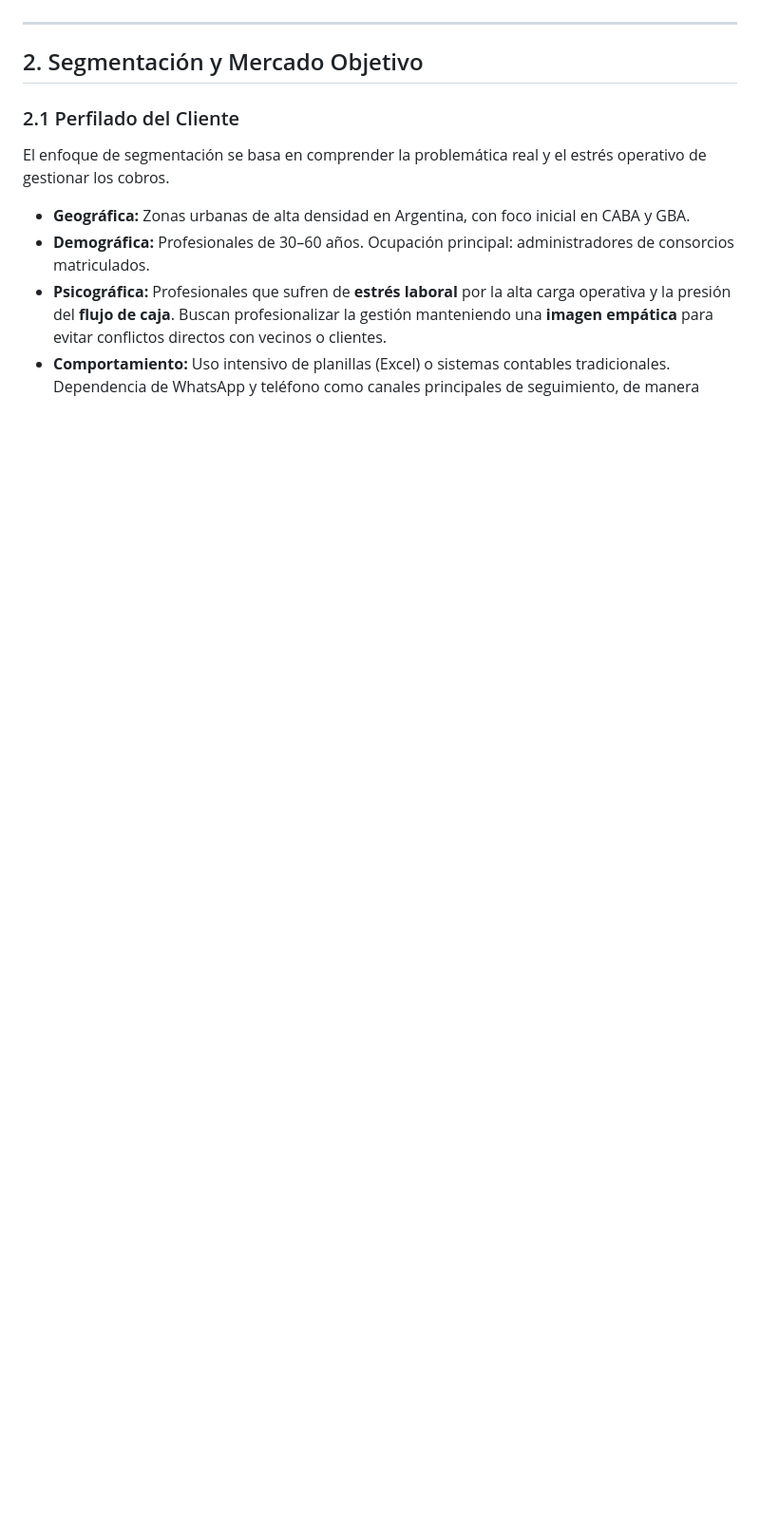
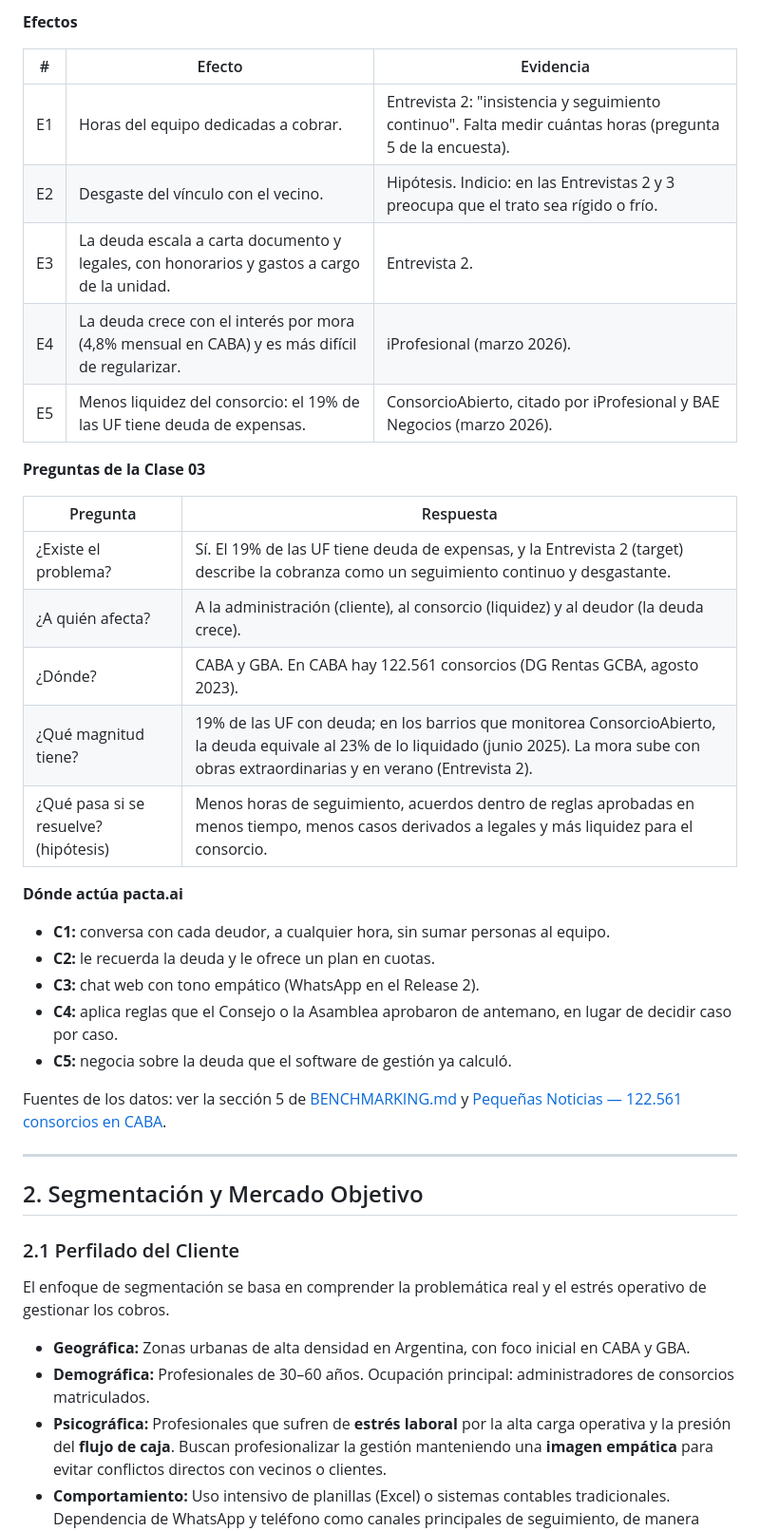
Before and after one commit to sottati/agente-deudores-seminario, a Markdown page: docs/DOCUMENTACION.md, the part around one of its changes. Shown at 95% size. Rendered like a GitHub page; blank space fills up the shorter version.

```diff
--- a/docs/DOCUMENTACION.md
+++ b/docs/DOCUMENTACION.md
@@ -40,3 +51,32 @@ Los métodos tradicionales (correos electrónicos genéricos o llamadas telefón
+**Efectos**
+
+| #   | Efecto                                                                                         | Evidencia                                                                                                  |
+| --- | ---------------------------------------------------------------------------------------------- | ---------------------------------------------------------------------------------------------------------- |
+| E1  | Horas del equipo dedicadas a cobrar.                                                           | Entrevista 2: "insistencia y seguimiento continuo". Falta medir cuántas horas (pregunta 5 de la encuesta). |
+| E2  | Desgaste del vínculo con el vecino.                                                            | Hipótesis. Indicio: en las Entrevistas 2 y 3 preocupa que el trato sea rígido o frío.                      |
+| E3  | La deuda escala a carta documento y legales, con honorarios y gastos a cargo de la unidad.     | Entrevista 2.                                                                                              |
+| E4  | La deuda crece con el interés por mora (4,8% mensual en CABA) y es más difícil de regularizar. | iProfesional (marzo 2026).                                                                                 |
+| E5  | Menos liquidez del consorcio: el 19% de las UF tiene deuda de expensas.                        | ConsorcioAbierto, citado por iProfesional y BAE Negocios (marzo 2026).                                     |
+
+**Preguntas de la Clase 03**
+
+| Pregunta                              | Respuesta                                                                                                                                                                                         |
+| ------------------------------------- | ------------------------------------------------------------------------------------------------------------------------------------------------------------------------------------------------- |
+| ¿Existe el problema?                  | Sí. El 19% de las UF tiene deuda de expensas, y la Entrevista 2 (target) describe la cobranza como un seguimiento continuo y desgastante.                                                         |
+| ¿A quién afecta?                      | A la administración (cliente), al consorcio (liquidez) y al deudor (la deuda crece).                                                                                                              |
+| ¿Dónde?                               | CABA y GBA. En CABA hay 122.561 consorcios (DG Rentas GCBA, agosto 2023).                                                                                                                         |
+| ¿Qué magnitud tiene?                  | 19% de las UF con deuda; en los barrios que monitorea ConsorcioAbierto, la deuda equivale al 23% de lo liquidado (junio 2025). La mora sube con obras extraordinarias y en verano (Entrevista 2). |
+| ¿Qué pasa si se resuelve? (hipótesis) | Menos horas de seguimiento, acuerdos dentro de reglas aprobadas en menos tiempo, menos casos derivados a legales y más liquidez para el consorcio.                                                |
+
+**Dónde actúa pacta.ai**
+
+- **C1:** conversa con cada deudor, a cualquier hora, sin sumar personas al equipo.
+- **C2:** le recuerda la deuda y le ofrece un plan en cuotas.
+- **C3:** chat web con tono empático (WhatsApp en el Release 2).
+- **C4:** aplica reglas que el Consejo o la Asamblea aprobaron de antemano, en lugar de decidir caso por caso.
+- **C5:** negocia sobre la deuda que el software de gestión ya calculó.
+
+Fuentes de los datos: ver la sección 5 de [BENCHMARKING.md](./BENCHMARKING.md) y [Pequeñas Noticias — 122.561 consorcios en CABA](https://www.pequenasnoticias.com.ar/NotasDeTapa/2023/NotaDeTapa0760.asp).
 
 ---
 
```
Also changed, not shown: other parts of docs/DOCUMENTACION.md (+20 -9 lines), docs/assets/arbol_problemas.png (added).
